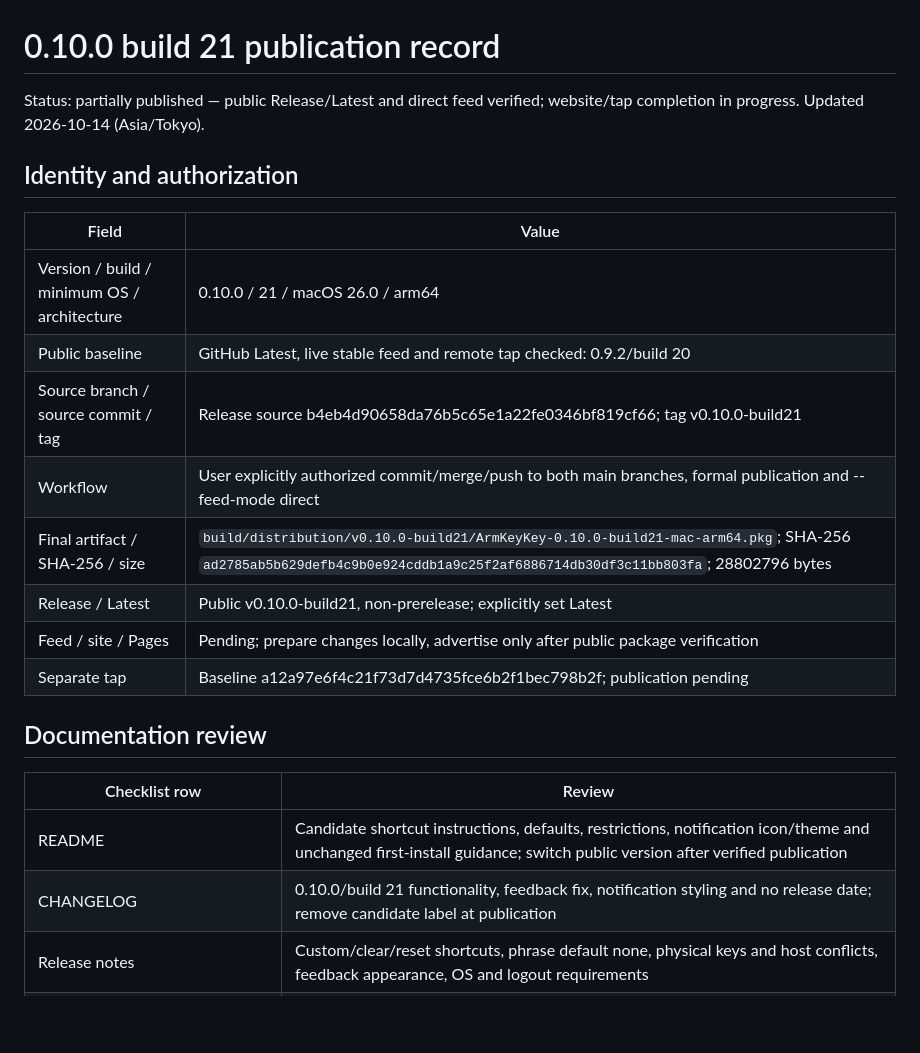
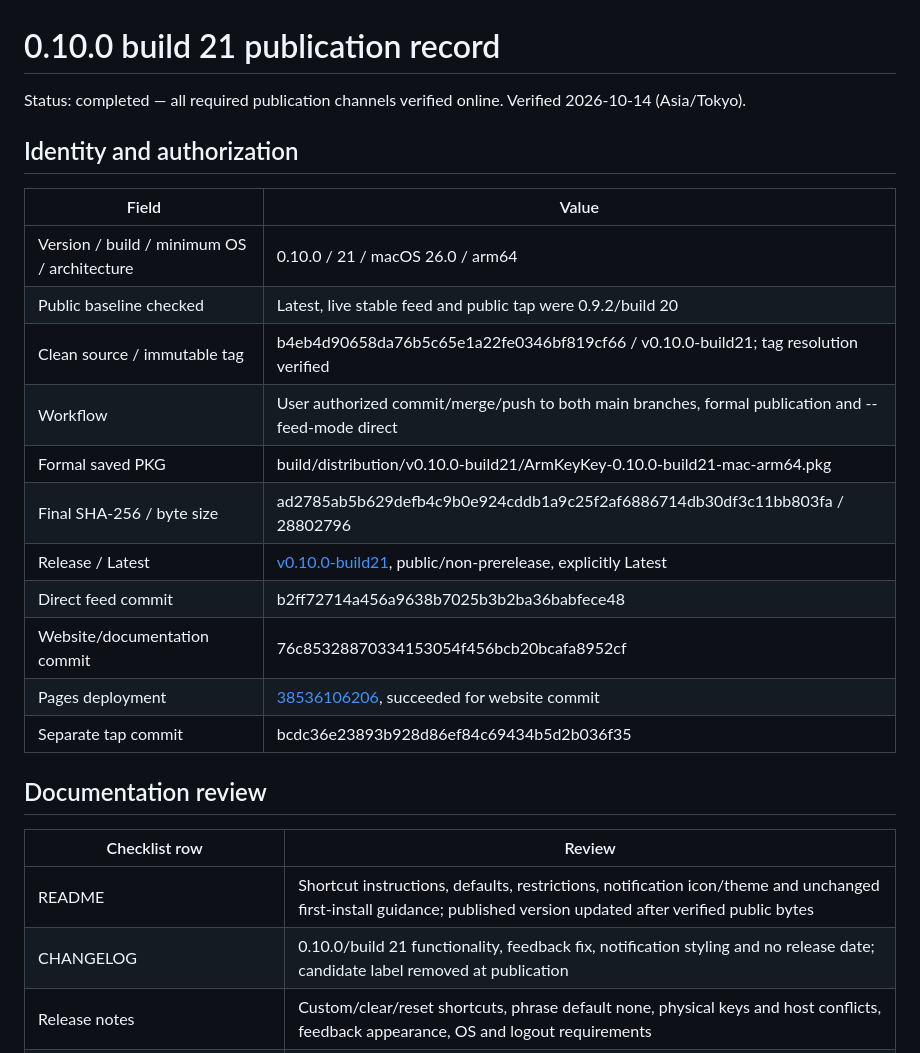
Before and after one commit to jr-everstar/ArmKeyKey, a Markdown page: Documentation/Releases/0.10.0-publication.md, the part around one of its changes. Rendered like a GitHub page; blank space fills up the shorter version.

```diff
--- a/Documentation/Releases/0.10.0-publication.md
+++ b/Documentation/Releases/0.10.0-publication.md
@@ -1,27 +1,30 @@
 # 0.10.0 build 21 publication record
 
-Status: partially published — public Release/Latest and direct feed verified; website/tap completion in progress.
-Updated 2026-10-14 (Asia/Tokyo).
+Status: completed — all required publication channels verified online.
+Verified 2026-10-14 (Asia/Tokyo).
 
 ## Identity and authorization
 
 | Field | Value |
 | --- | --- |
 | Version / build / minimum OS / architecture | 0.10.0 / 21 / macOS 26.0 / arm64 |
-| Public baseline | GitHub Latest, live stable feed and remote tap checked: 0.9.2/build 20 |
-| Source branch / source commit / tag | Release source b4eb4d90658da76b5c65e1a22fe0346bf819cf66; tag v0.10.0-build21 |
-| Workflow | User explicitly authorized commit/merge/push to both main branches, formal publication and --feed-mode direct |
-| Final artifact / SHA-256 / size | `build/distribution/v0.10.0-build21/ArmKeyKey-0.10.0-build21-mac-arm64.pkg`; SHA-256 `ad2785ab5b629defb4c9b0e924cddb1a9c25f2af6886714db30df3c11bb803fa`; 28802796 bytes |
-| Release / Latest | Public v0.10.0-build21, non-prerelease; explicitly set Latest |
-| Feed / site / Pages | Pending; prepare changes locally, advertise only after public package verification |
-| Separate tap | Baseline a12a97e6f4c21f73d7d4735fce6b2f1bec798b2f; publication pending |
+| Public baseline checked | Latest, live stable feed and public tap were 0.9.2/build 20 |
+| Clean source / immutable tag | b4eb4d90658da76b5c65e1a22fe0346bf819cf66 / v0.10.0-build21; tag resolution verified |
+| Workflow | User authorized commit/merge/push to both main branches, formal publication and --feed-mode direct |
+| Formal saved PKG | build/distribution/v0.10.0-build21/ArmKeyKey-0.10.0-build21-mac-arm64.pkg |
+| Final SHA-256 / byte size | ad2785ab5b629defb4c9b0e924cddb1a9c25f2af6886714db30df3c11bb803fa / 28802796 |
+| Release / Latest | [v0.10.0-build21](https://github.com/jr-everstar/ArmKeyKey/releases/tag/v0.10.0-build21), public/non-prerelease, explicitly Latest |
+| Direct feed commit | b2ff72714a456a9638b7025b3b2ba36babfece48 |
+| Website/documentation commit | 76c85328870334153054f456bcb20bcafa8952cf |
+| Pages deployment | [38536106206](https://github.com/jr-everstar/ArmKeyKey/actions/runs/38536106206), succeeded for website commit |
+| Separate tap commit | bcdc36e23893b928d86ef84c69434b5d2b036f35 |
 
 ## Documentation review
 
 | Checklist row | Review |
 | --- | --- |
-| README | Candidate shortcut instructions, defaults, restrictions, notification icon/theme and unchanged first-install guidance; switch public version after verified publication |
-| CHANGELOG | 0.10.0/build 21 functionality, feedback fix, notification styling and no release date; remove candidate label at publication |
+| README | Shortcut instructions, defaults, restrictions, notification icon/theme and unchanged first-install guidance; published version updated after verified public bytes |
+| CHANGELOG | 0.10.0/build 21 functionality, feedback fix, notification styling and no release date; candidate label removed at publication |
 | Release notes | Custom/clear/reset shortcuts, phrase default none, physical keys and host conflicts, feedback appearance, OS and logout requirements |
 | Validation | Preserve development history; add fresh release test, manual and package/channel evidence separately |
 | Development / CI | Shortcut storage, recorder scope, menu routing and regression coverage reviewed |
```
Also changed, not shown: other parts of Documentation/Releases/0.10.0-publication.md (+18 -33 lines), Documentation/Releases/0.10.0-validation.md (+6 -0 lines).
